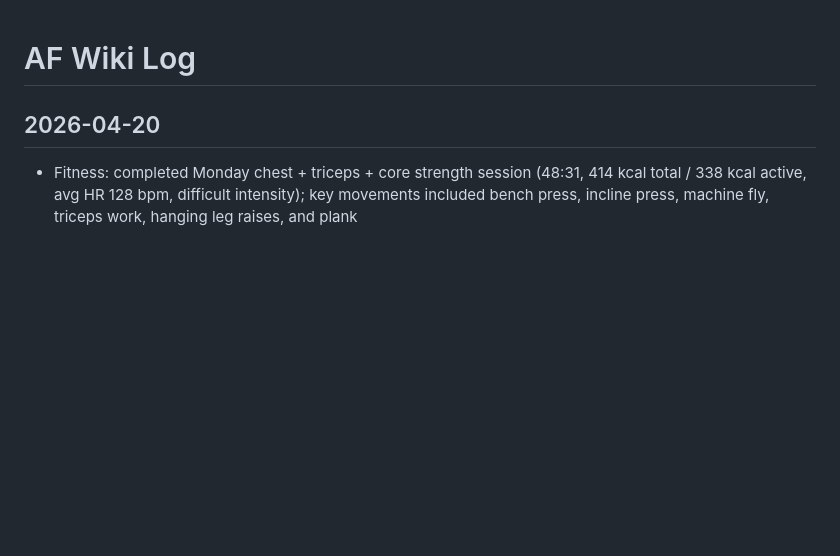
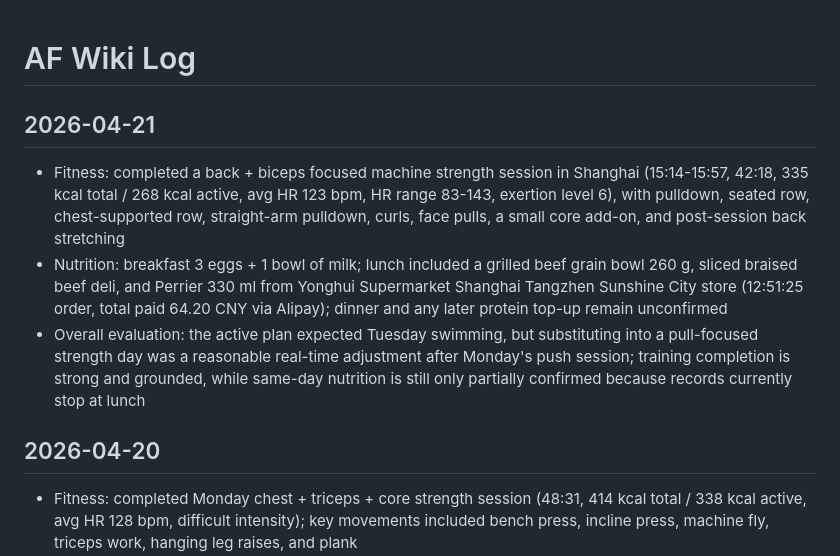
Before and after one commit to HaodiFan/AF-wiki, a Markdown page: log.md, the part around the change. Rendered like a GitHub page; blank space fills up the shorter version.

```diff
--- a/log.md
+++ b/log.md
@@ -1,4 +1,9 @@
 # AF Wiki Log
+
+## 2026-04-21
+- Fitness: completed a back + biceps focused machine strength session in Shanghai (15:14-15:57, 42:18, 335 kcal total / 268 kcal active, avg HR 123 bpm, HR range 83-143, exertion level 6), with pulldown, seated row, chest-supported row, straight-arm pulldown, curls, face pulls, a small core add-on, and post-session back stretching
+- Nutrition: breakfast 3 eggs + 1 bowl of milk; lunch included a grilled beef grain bowl 260 g, sliced braised beef deli, and Perrier 330 ml from Yonghui Supermarket Shanghai Tangzhen Sunshine City store (12:51:25 order, total paid 64.20 CNY via Alipay); dinner and any later protein top-up remain unconfirmed
+- Overall evaluation: the active plan expected Tuesday swimming, but substituting into a pull-focused strength day was a reasonable real-time adjustment after Monday's push session; training completion is strong and grounded, while same-day nutrition is still only partially confirmed because records currently stop at lunch
 
 ## 2026-04-20
 - Fitness: completed Monday chest + triceps + core strength session (48:31, 414 kcal total / 338 kcal active, avg HR 128 bpm, difficult intensity); key movements included bench press, incline press, machine fly, triceps work, hanging leg raises, and plank
```
Also changed, not shown: README.md (+3 -0 lines), 1 other file.
